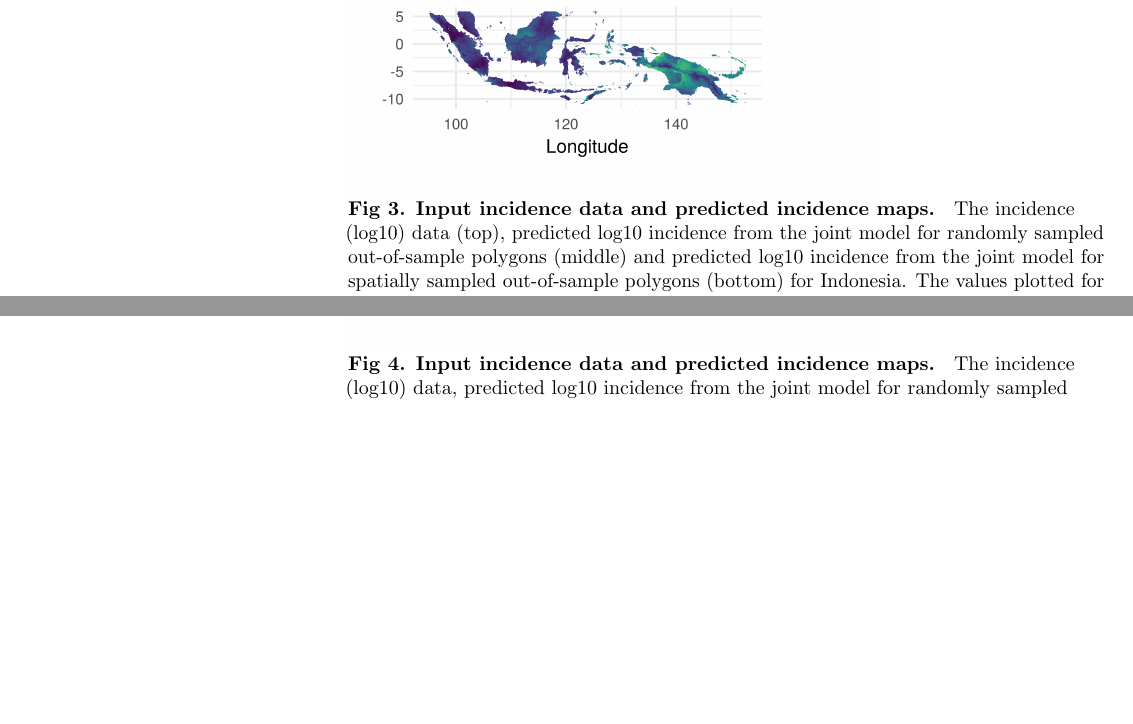
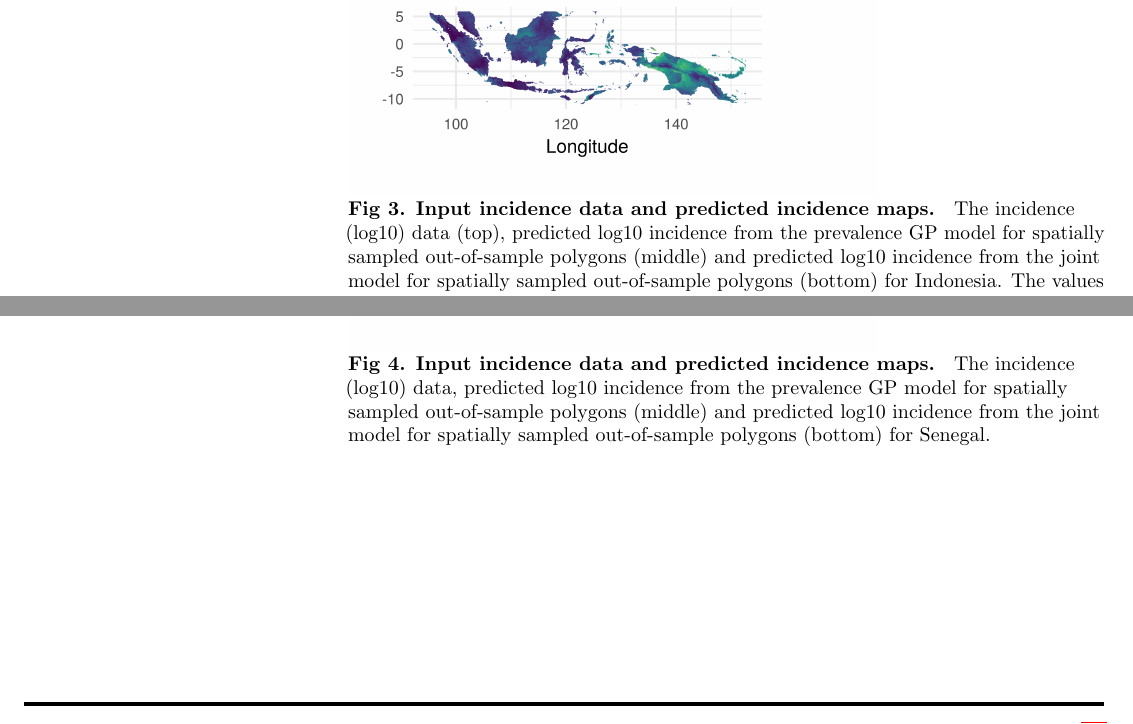
Before and after one commit to timcdlucas/Mapping-malaria-by-sharing-spatial-information-between-incidence-and-prevalence-datasets-manuscript, a LaTeX document (ms.tex): two parts of pages 8 and 9 of 13 before the commit and two parts of pages 8 and 9 of 14 after it, joined at a grey line, cut so that both start at the same text, the shorter picture padded with empty space. Compiled offline with pdfLaTeX.

Commit message:
Minor fig edits.

```diff
--- a/ms.tex
+++ b/ms.tex
@@ -617,7 +617,7 @@ However, in most cases coverage was between 0.7 and 0.8 implying the models were
 % to be removed before submission
 \includegraphics[width = 0.7\textwidth]{figures/idn_both_cv12_preds.png}
 \caption{{\bf Input incidence data and predicted incidence maps. }
-The incidence (log10) data (top), predicted log10 incidence from the joint model for randomly sampled out-of-sample polygons (middle) and predicted log10 incidence from the joint model for spatially sampled out-of-sample polygons (bottom) for Indonesia. The values plotted for areas with no polygon data are the means across all cross-validation folds.
+The incidence (log10) data (top), predicted log10 incidence from the prevalence GP model for spatially sampled out-of-sample polygons (middle) and predicted log10 incidence from the joint model for spatially sampled out-of-sample polygons (bottom) for Indonesia. The values plotted for areas with no polygon data are the means across all cross-validation folds.
 }
 \label{predobsmapidn}
 \end{figure}
@@ -629,4 +629,4 @@ The incidence (log10) data (top), predicted log10 incidence from the joint model
 % to be removed before submission
 \includegraphics[width = 0.7\textwidth]{figures/sen_both_cv12_preds.png}
 \caption{{\bf Input incidence data and predicted incidence maps. }
-The incidence (log10) data, predicted log10 incidence from the joint model for randomly sampled out-of-sample polygons (middle) and predicted log10 incidence from the joint model for spatially sampled out-of-sample polygons (bottom) for Senegal.
+The incidence (log10) data, predicted log10 incidence from the prevalence GP model for spatially sampled out-of-sample polygons (middle) and predicted log10 incidence from the joint model for spatially sampled out-of-sample polygons (bottom) for Senegal.
@@ -633,3 +643,4 @@ The incidence (log10) data, predicted log10 incidence from the joint model for r
+The incidence (log10) data, predicted log10 incidence from the prevalence GP model for spatially sampled out-of-sample polygons (middle) and predicted log10 incidence from the joint model for spatially sampled out-of-sample polygons (bottom) for Senegal.
 }
 \label{predobsmapsen}
 \end{figure}
```
Also changed, not shown: ms.tex (10 more changed lines).
